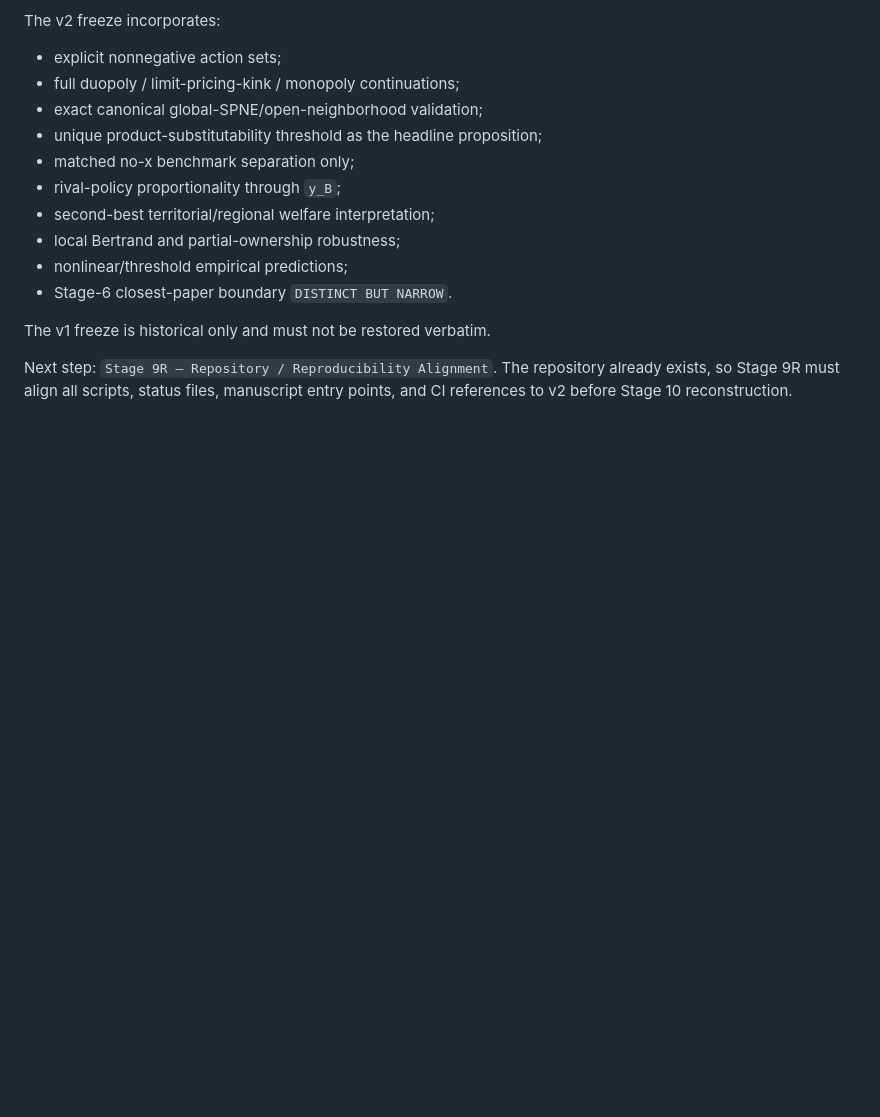
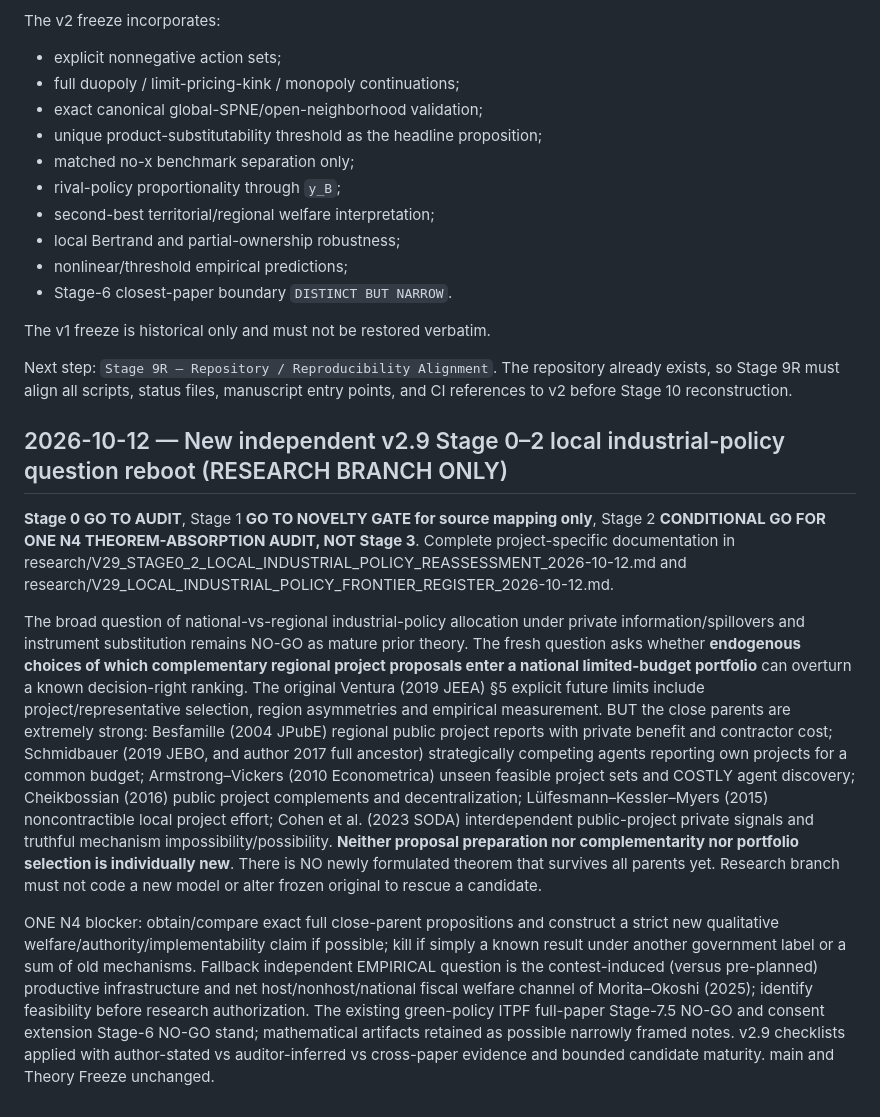
Before and after one commit to ryotamatsuki/strategic-local-green-policy-competition, a Markdown page: docs/DECISIONS.md, the part around the change. Drawn GitHub-style; blank space fills up the shorter version.

Commit message:
governance(v2.9): freeze independent Stage 0-2 source-conditional question reboot without reviving old theory

```diff
--- a/docs/DECISIONS.md
+++ b/docs/DECISIONS.md
@@ -90,3 +90,12 @@ The v2 freeze incorporates:
 The v1 freeze is historical only and must not be restored verbatim.
 
 Next step: `Stage 9R — Repository / Reproducibility Alignment`. The repository already exists, so Stage 9R must align all scripts, status files, manuscript entry points, and CI references to v2 before Stage 10 reconstruction.
+
+
+## 2026-10-12 — New independent v2.9 Stage 0–2 local industrial-policy question reboot (RESEARCH BRANCH ONLY)
+
+**Stage 0 GO TO AUDIT**, Stage 1 **GO TO NOVELTY GATE for source mapping only**, Stage 2 **CONDITIONAL GO FOR ONE N4 THEOREM-ABSORPTION AUDIT, NOT Stage 3**. Complete project-specific documentation in research/V29_STAGE0_2_LOCAL_INDUSTRIAL_POLICY_REASSESSMENT_2026-10-12.md and research/V29_LOCAL_INDUSTRIAL_POLICY_FRONTIER_REGISTER_2026-10-12.md.
+
+The broad question of national-vs-regional industrial-policy allocation under private information/spillovers and instrument substitution remains NO-GO as mature prior theory. The fresh question asks whether **endogenous choices of which complementary regional project proposals enter a national limited-budget portfolio** can overturn a known decision-right ranking. The original Ventura (2019 JEEA) §5 explicit future limits include project/representative selection, region asymmetries and empirical measurement. BUT the close parents are extremely strong: Besfamille (2004 JPubE) regional public project reports with private benefit and contractor cost; Schmidbauer (2019 JEBO, and author 2017 full ancestor) strategically competing agents reporting own projects for a common budget; Armstrong–Vickers (2010 Econometrica) unseen feasible project sets and COSTLY agent discovery; Cheikbossian (2016) public project complements and decentralization; Lülfesmann–Kessler–Myers (2015) noncontractible local project effort; Cohen et al. (2023 SODA) interdependent public-project private signals and truthful mechanism impossibility/possibility. **Neither proposal preparation nor complementarity nor portfolio selection is individually new**. There is NO newly formulated theorem that survives all parents yet. Research branch must not code a new model or alter frozen original to rescue a candidate.
+
+ONE N4 blocker: obtain/compare exact full close-parent propositions and construct a strict new qualitative welfare/authority/implementability claim if possible; kill if simply a known result under another government label or a sum of old mechanisms. Fallback independent EMPIRICAL question is the contest-induced (versus pre-planned) productive infrastructure and net host/nonhost/national fiscal welfare channel of Morita–Okoshi (2025); identify feasibility before research authorization. The existing green-policy ITPF full-paper Stage-7.5 NO-GO and consent extension Stage-6 NO-GO stand; mathematical artifacts retained as possible narrowly framed notes. v2.9 checklists applied with author-stated vs auditor-inferred vs cross-paper evidence and bounded candidate maturity. main and Theory Freeze unchanged.
```
